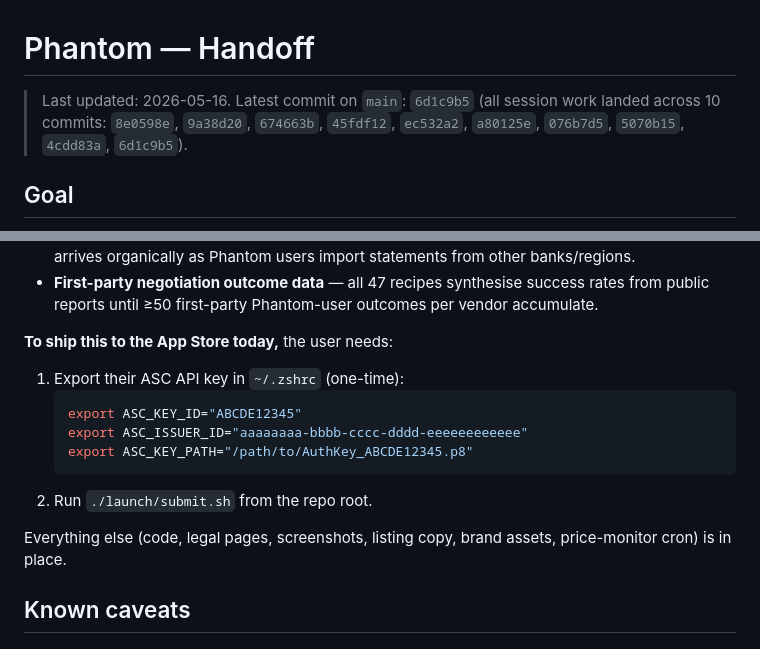
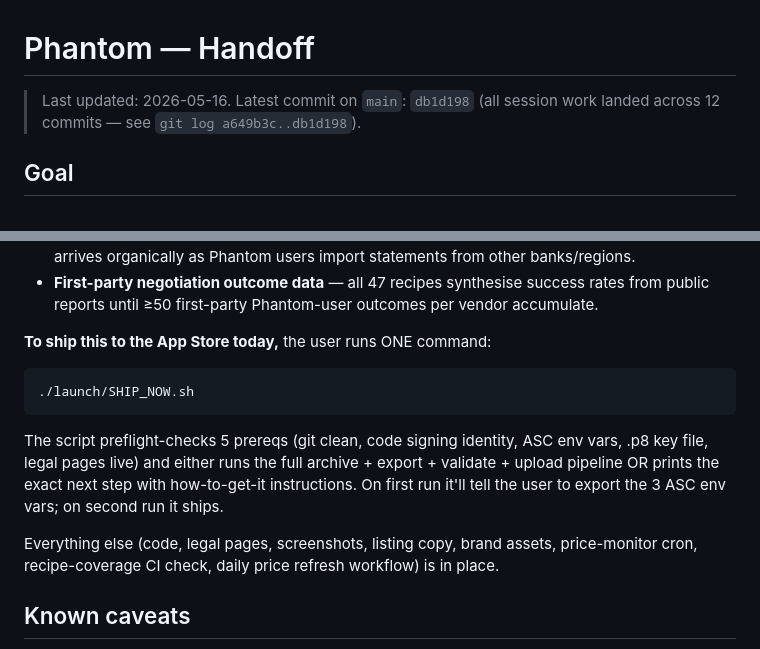
Before and after one commit to Kyle-zhai/Phantom, a Markdown page: handoff.md, 2 parts joined by grey strips. Drawn GitHub-style.

Commit message:
Handoff: final close-out — SHIP_NOW.sh is the one-button ship path
Co-Authored-By: Claude Opus 4.7 (1M context) <noreply@anthropic.com>

````diff
--- a/handoff.md
+++ b/handoff.md
@@ -1,6 +1,6 @@
 # Phantom — Handoff
 
-> Last updated: 2026-05-16. Latest commit on `main`: `6d1c9b5` (all session work landed across 10 commits: `8e0598e`, `9a38d20`, `674663b`, `45fdf12`, `ec532a2`, `a80125e`, `076b7d5`, `5070b15`, `4cdd83a`, `6d1c9b5`).
+> Last updated: 2026-05-16. Latest commit on `main`: `db1d198` (all session work landed across 12 commits — see `git log a649b3c..db1d198`).
 
 ## Goal
 
@@ -108,16 +108,15 @@ swift tools/train-merchant-classifier.swift
 - **Real-bill validation breadth** — only the user's own 5 BoA/Citi screenshots have been validated against. Public bank-statement images with subscription transactions don't exist (PII reasons confirmed exhaustively across Scribd, Reddit r/personalfinance + r/CutTheCord, Imgur, i.redd.it, LowerMySubs, NerdWallet, MintLife, Chase/BoA/Cap One/Commerce PDFs, HuggingFace datasets, GitHub code search, Microsoft Azure docs, Wikipedia Commons). Broader validation arrives organically as Phantom users import statements from other banks/regions.
 - **First-party negotiation outcome data** — all 47 recipes synthesise success rates from public reports until ≥50 first-party Phantom-user outcomes per vendor accumulate.
 
-**To ship this to the App Store today,** the user needs:
-1. Export their ASC API key in `~/.zshrc` (one-time):
-   ```bash
-   export ASC_KEY_ID="ABCDE12345"
-   export ASC_ISSUER_ID="aaaaaaaa-bbbb-cccc-dddd-eeeeeeeeeeee"
-   export ASC_KEY_PATH="/path/to/AuthKey_ABCDE12345.p8"
-   ```
-2. Run `./launch/submit.sh` from the repo root.
+**To ship this to the App Store today,** the user runs ONE command:
 
-Everything else (code, legal pages, screenshots, listing copy, brand assets, price-monitor cron) is in place.
+```bash
+./launch/SHIP_NOW.sh
+```
+
+The script preflight-checks 5 prereqs (git clean, code signing identity, ASC env vars, .p8 key file, legal pages live) and either runs the full archive + export + validate + upload pipeline OR prints the exact next step with how-to-get-it instructions. On first run it'll tell the user to export the 3 ASC env vars; on second run it ships.
+
+Everything else (code, legal pages, screenshots, listing copy, brand assets, price-monitor cron, recipe-coverage CI check, daily price refresh workflow) is in place.
 
 ## Known caveats
 
````
